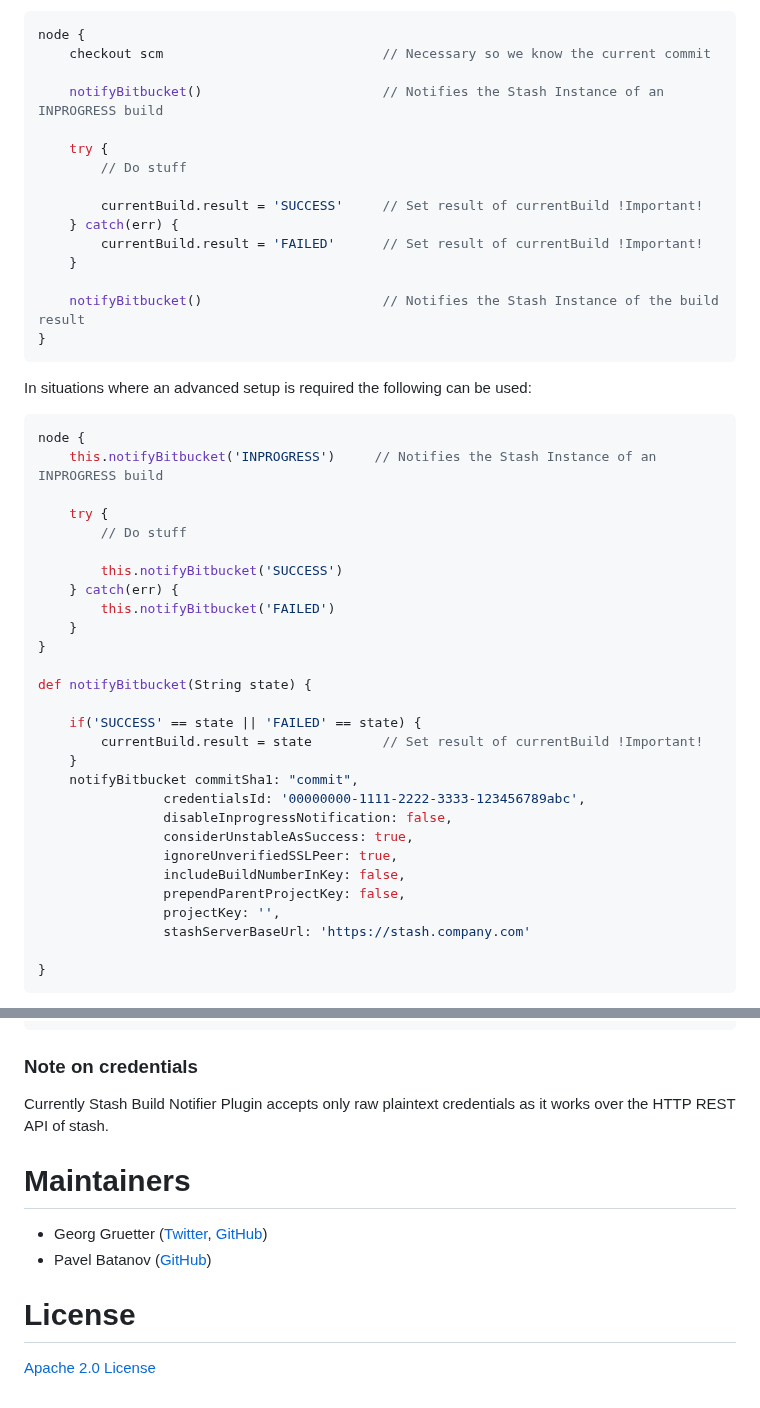
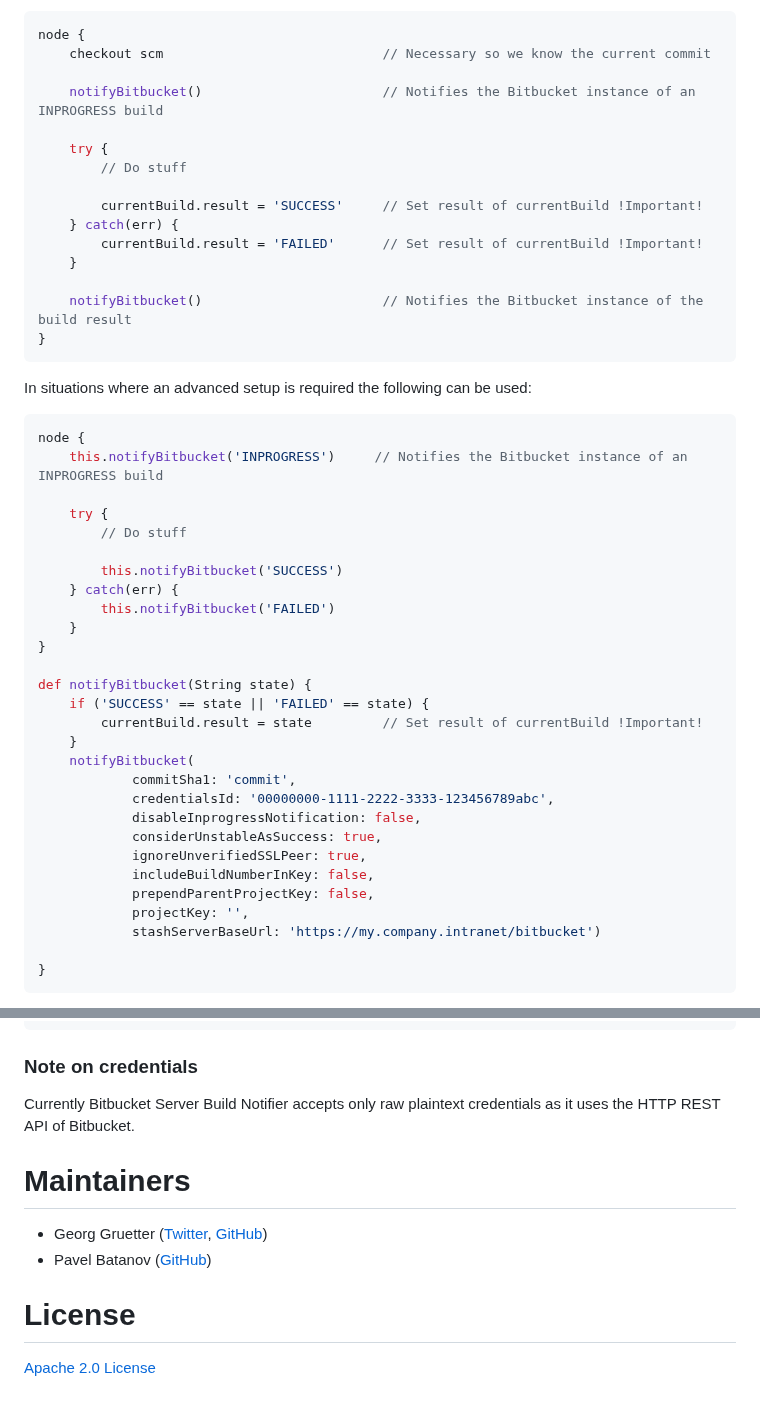
Before and after one commit to jenkinsci/stashnotifier-plugin, a Markdown page: readme.md, 2 parts joined by grey strips. GitHub-like rendering.

````diff
--- a/readme.md
+++ b/readme.md
@@ -71,7 +68,7 @@ current build manually in the Pipeline script.
 node {
     checkout scm                            // Necessary so we know the current commit
 
-    notifyBitbucket()                       // Notifies the Stash Instance of an INPROGRESS build
+    notifyBitbucket()                       // Notifies the Bitbucket instance of an INPROGRESS build
 
     try {
         // Do stuff
@@ -81,14 +78,15 @@ node {
         currentBuild.result = 'FAILED'      // Set result of currentBuild !Important!
     }
 
-    notifyBitbucket()                       // Notifies the Stash Instance of the build result
+    notifyBitbucket()                       // Notifies the Bitbucket instance of the build result
 }
 ```
 
 In situations where an advanced setup is required the following can be used:
+
 ```groovy
 node {
-    this.notifyBitbucket('INPROGRESS')     // Notifies the Stash Instance of an INPROGRESS build
+    this.notifyBitbucket('INPROGRESS')     // Notifies the Bitbucket instance of an INPROGRESS build
 
     try {
         // Do stuff
@@ -100,19 +98,19 @@ node {
 }
 
 def notifyBitbucket(String state) {
-
-    if('SUCCESS' == state || 'FAILED' == state) {
+    if ('SUCCESS' == state || 'FAILED' == state) {
         currentBuild.result = state         // Set result of currentBuild !Important!
     }
-    notifyBitbucket commitSha1: "commit",
-                credentialsId: '00000000-1111-2222-3333-123456789abc',
-                disableInprogressNotification: false,
-                considerUnstableAsSuccess: true,
-                ignoreUnverifiedSSLPeer: true,
-                includeBuildNumberInKey: false,
-                prependParentProjectKey: false,
-                projectKey: '',
-                stashServerBaseUrl: 'https://stash.company.com'
+    notifyBitbucket(
+            commitSha1: 'commit',
+            credentialsId: '00000000-1111-2222-3333-123456789abc',
+            disableInprogressNotification: false,
+            considerUnstableAsSuccess: true,
+            ignoreUnverifiedSSLPeer: true,
+            includeBuildNumberInKey: false,
+            prependParentProjectKey: false,
+            projectKey: '',
+            stashServerBaseUrl: 'https://my.company.intranet/bitbucket')
 
 }
 ```
@@ -143,8 +141,7 @@ pipeline {
 
 ### Note on credentials
 
-Currently Stash Build Notifier Plugin accepts only raw plaintext credentials as it works over the HTTP REST API of stash.
-
+Currently Bitbucket Server Build Notifier accepts only raw plaintext credentials as it uses the HTTP REST API of Bitbucket.
 
 Maintainers
 ===========
````
Also changed, not shown: other parts of readme.md (+38 -38 lines), images/StashNotifierSettings.png, 18 other files.
